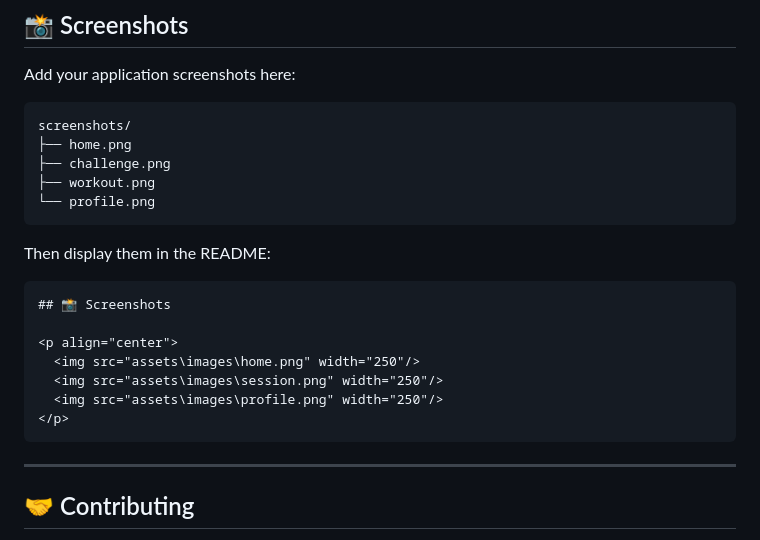
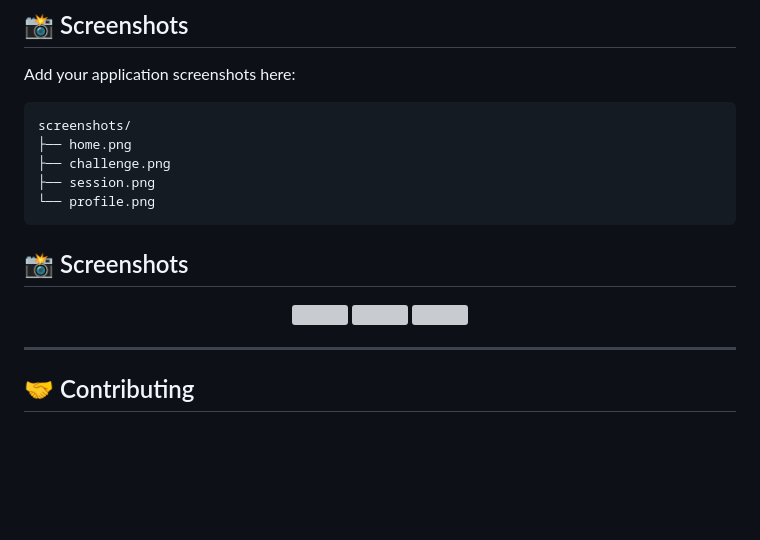
Before and after one commit to MuhannadMutawe/fitness_app_ui, a Markdown page: README.md, the part around the change. GitHub-like rendering; blank space fills up the shorter version; grey boxes are pictures that could not be loaded.

Commit message:
display images in readme .

````diff
--- a/README.md
+++ b/README.md
@@ -302,13 +302,10 @@ Add your application screenshots here:
 screenshots/
 ├── home.png
 ├── challenge.png
-├── workout.png
+├── session.png
 └── profile.png
 ```
 
-Then display them in the README:
-
-```markdown
 ## 📸 Screenshots
 
 <p align="center">
@@ -316,7 +313,6 @@ Then display them in the README:
   <img src="assets\images\session.png" width="250"/>
   <img src="assets\images\profile.png" width="250"/>
 </p>
-```
 
 ---
 
````
